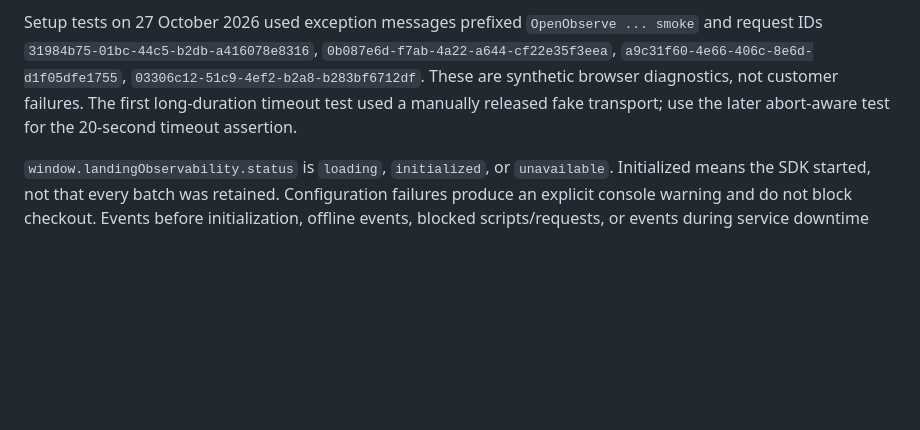
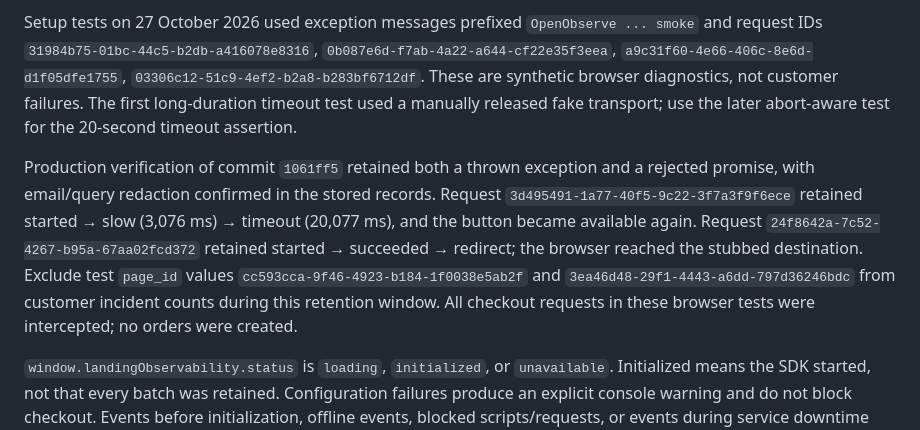
Before and after one commit to toolittlecakes/aiforwork_landing, a Markdown page: docs/observability.md, the part around the change. Rendered like a GitHub page; blank space fills up the shorter version.

Commit message:
docs: record production observability verification

```diff
--- a/docs/observability.md
+++ b/docs/observability.md
@@ -60,4 +60,6 @@ Verify in a real browser: SDK initialization, exception and rejected promise vis
 
 Setup tests on 27 October 2026 used exception messages prefixed `OpenObserve ... smoke` and request IDs `31984b75-01bc-44c5-b2db-a416078e8316`, `0b087e6d-f7ab-4a22-a644-cf22e35f3eea`, `a9c31f60-4e66-406c-8e6d-d1f05dfe1755`, `03306c12-51c9-4ef2-b2a8-b283bf6712df`. These are synthetic browser diagnostics, not customer failures. The first long-duration timeout test used a manually released fake transport; use the later abort-aware test for the 20-second timeout assertion.
 
+Production verification of commit `1061ff5` retained both a thrown exception and a rejected promise, with email/query redaction confirmed in the stored records. Request `3d495491-1a77-40f5-9c22-3f7a3f9f6ece` retained started → slow (3,076 ms) → timeout (20,077 ms), and the button became available again. Request `24f8642a-7c52-4267-b95a-67aa02fcd372` retained started → succeeded → redirect; the browser reached the stubbed destination. Exclude test `page_id` values `cc593cca-9f46-4923-b184-1f0038e5ab2f` and `3ea46d48-29f1-4443-a6dd-797d36246bdc` from customer incident counts during this retention window. All checkout requests in these browser tests were intercepted; no orders were created.
+
 `window.landingObservability.status` is `loading`, `initialized`, or `unavailable`. Initialized means the SDK started, not that every batch was retained. Configuration failures produce an explicit console warning and do not block checkout. Events before initialization, offline events, blocked scripts/requests, or events during service downtime may be lost; there is no durable browser queue. The collector shares the payment VPS, so it cannot independently observe a full VPS outage. This pilot has local persistence but no separate backup/HA arrangement.
```
